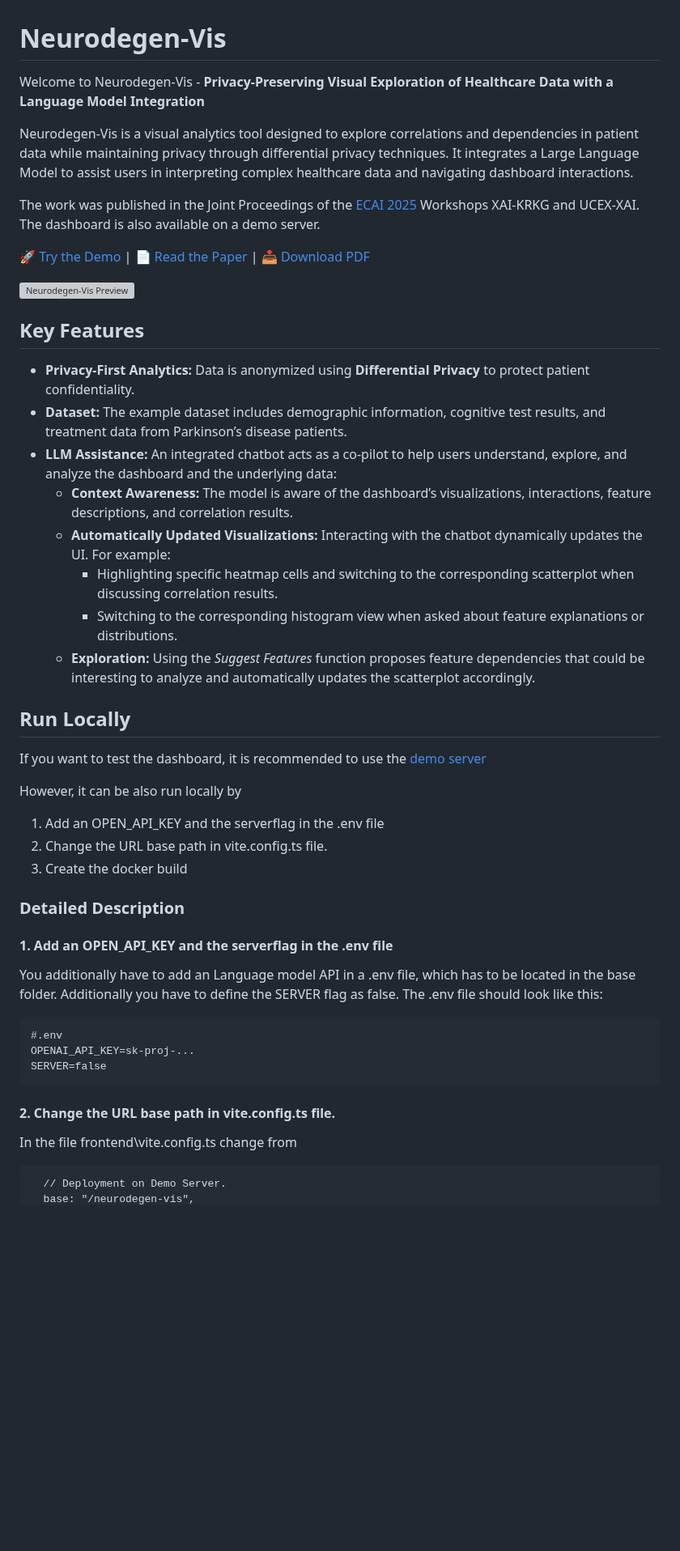
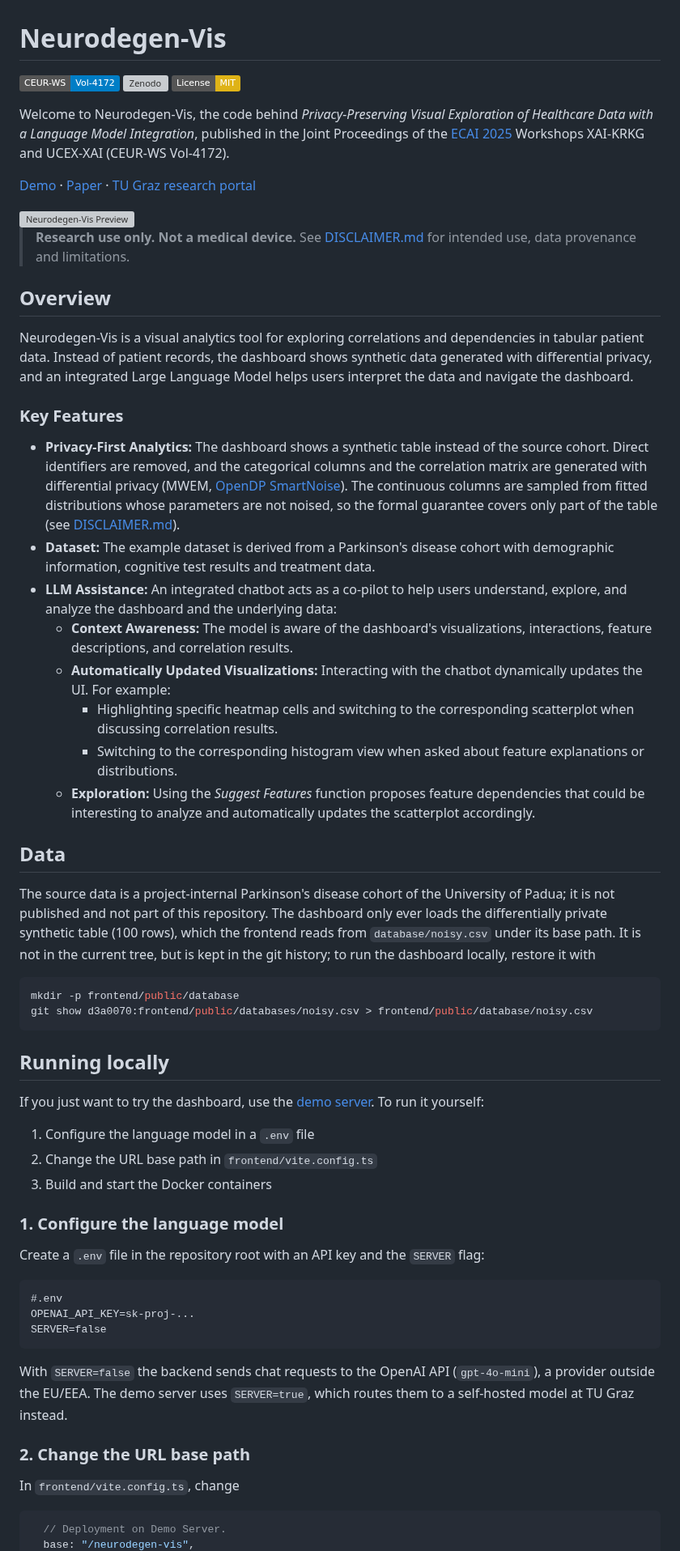
Before and after one commit to hereditary-eu/Neurodegen-Vis, a Markdown page: README.md, the part around one of its changes. Shown at 81% size. Rendered like a GitHub page; badges without logos; blank space fills up the shorter version; grey boxes are pictures that could not be loaded.

````diff
--- a/README.md
+++ b/README.md
@@ -1,41 +1,56 @@
 # Neurodegen-Vis
 
-Welcome to Neurodegen-Vis - **Privacy-Preserving Visual Exploration of Healthcare Data with a Language Model Integration**
+[![Paper](https://img.shields.io/badge/CEUR--WS-Vol--4172-blue)](https://ceur-ws.org/Vol-4172/paper1.pdf)
+[![Zenodo](https://img.shields.io/badge/Zenodo-10.5281%2Fzenodo.17870087-blue)](https://doi.org/10.5281/zenodo.17870087)
+[![License: MIT](https://img.shields.io/badge/License-MIT-yellow)](LICENSE)
 
-Neurodegen-Vis is a visual analytics tool designed to explore correlations and dependencies in patient data while maintaining privacy through differential privacy techniques. It integrates a Large Language Model to assist users in interpreting complex healthcare data and navigating dashboard interactions.
+Welcome to Neurodegen-Vis, the code behind _Privacy-Preserving Visual Exploration of Healthcare Data with a Language Model Integration_, published in the Joint Proceedings of the [ECAI 2025](https://ecai2025.org/) Workshops XAI-KRKG and UCEX-XAI (CEUR-WS Vol-4172).
 
-The work was published in the Joint Proceedings of the [ECAI 2025](https://ecai2025.org/) Workshops XAI-KRKG and UCEX-XAI. The dashboard is also available on a demo server.
-
-[🚀 Try the Demo](https://hereditary.cgv.tugraz.at/neurodegen-vis/) | [📄 Read the Paper](https://tugraz.elsevierpure.com/en/publications/privacy-preserving-visual-exploration-of-healthcare-data-with-a-l/) | [📥 Download PDF](https://tugraz.elsevierpure.com/ws/portalfiles/portal/102330293/main.pdf)
+[Demo](https://hereditary.cgv.tugraz.at/neurodegen-vis/) · [Paper](https://ceur-ws.org/Vol-4172/paper1.pdf) · [TU Graz research portal](https://tugraz.elsevierpure.com/en/publications/privacy-preserving-visual-exploration-of-healthcare-data-with-a-l/)
 
 <img src="neurodegen-vis-overview.png" alt="Neurodegen-Vis Preview" width="70%"/>
 
-## Key Features
+> **Research use only. Not a medical device.** See [DISCLAIMER.md](DISCLAIMER.md) for intended use, data provenance and limitations.
 
-- **Privacy-First Analytics:** Data is anonymized using **Differential Privacy** to protect patient confidentiality.
-- **Dataset:** The example dataset includes demographic information, cognitive test results, and treatment data from Parkinson’s disease patients.
+## Overview
+
+Neurodegen-Vis is a visual analytics tool for exploring correlations and dependencies in tabular patient data.
+Instead of patient records, the dashboard shows synthetic data generated with differential privacy, and an integrated Large Language Model helps users interpret the data and navigate the dashboard.
+
+### Key Features
+
+- **Privacy-First Analytics:** The dashboard shows a synthetic table instead of the source cohort. Direct identifiers are removed, and the categorical columns and the correlation matrix are generated with differential privacy (MWEM, [OpenDP SmartNoise](https://github.com/opendp/smartnoise-sdk)). The continuous columns are sampled from fitted distributions whose parameters are not noised, so the formal guarantee covers only part of the table (see [DISCLAIMER.md](DISCLAIMER.md)).
+- **Dataset:** The example dataset is derived from a Parkinson's disease cohort with demographic information, cognitive test results and treatment data.
 - **LLM Assistance:** An integrated chatbot acts as a co-pilot to help users understand, explore, and analyze the dashboard and the underlying data:
-  - **Context Awareness:** The model is aware of the dashboard’s visualizations, interactions, feature descriptions, and correlation results.
+  - **Context Awareness:** The model is aware of the dashboard's visualizations, interactions, feature descriptions, and correlation results.
   - **Automatically Updated Visualizations:** Interacting with the chatbot dynamically updates the UI. For example:
     - Highlighting specific heatmap cells and switching to the corresponding scatterplot when discussing correlation results.
     - Switching to the corresponding histogram view when asked about feature explanations or distributions.
   - **Exploration:** Using the _Suggest Features_ function proposes feature dependencies that could be interesting to analyze and automatically updates the scatterplot accordingly.
 
-## Run Locally
+## Data
 
-If you want to test the dashboard, it is recommended to use the [demo server](https://hereditary.cgv.tugraz.at/neurodegen-vis/)
+The source data is a project-internal Parkinson's disease cohort of the University of Padua; it is not published and not part of this repository.
+The dashboard only ever loads the differentially private synthetic table (100 rows), which the frontend reads from `database/noisy.csv` under its base path.
+It is not in the current tree, but is kept in the git history; to run the dashboard locally, restore it with
 
-However, it can be also run locally by
+```bash
+mkdir -p frontend/public/database
+git show d3a0070:frontend/public/databases/noisy.csv > frontend/public/database/noisy.csv
+```
 
-1. Add an OPEN_API_KEY and the serverflag in the .env file
-2. Change the URL base path in vite.config.ts file.
-3. Create the docker build
+## Running locally
 
-### Detailed Description
+If you just want to try the dashboard, use the [demo server](https://hereditary.cgv.tugraz.at/neurodegen-vis/).
+To run it yourself:
 
-#### 1. Add an OPEN_API_KEY and the serverflag in the .env file
+1. Configure the language model in a `.env` file
+2. Change the URL base path in `frontend/vite.config.ts`
+3. Build and start the Docker containers
 
-You additionally have to add an Language model API in a .env file, which has to be located in the base folder. Additionally you have to define the SERVER flag as false. The .env file should look like this:
+### 1. Configure the language model
+
+Create a `.env` file in the repository root with an API key and the `SERVER` flag:
 
 ```
 #.env
@@ -43,10 +58,13 @@ OPENAI_API_KEY=sk-proj-...
 SERVER=false
 ```
 
-#### 2. Change the URL base path in vite.config.ts file.
+With `SERVER=false` the backend sends chat requests to the OpenAI API (`gpt-4o-mini`), a provider outside the EU/EEA.
+The demo server uses `SERVER=true`, which routes them to a self-hosted model at TU Graz instead.
 
-In the file frontend\vite.config.ts change from
+### 2. Change the URL base path
 
-```
+In `frontend/vite.config.ts`, change
+
+```ts
   // Deployment on Demo Server.
   base: "/neurodegen-vis",
````
Also changed, not shown: other parts of README.md (+35 -19 lines), DISCLAIMER.md (added, +78 -0 lines), figures/funded-by-the-eu-dark.png (added), figures/funded-by-the-eu.png (added), 2 other files.
